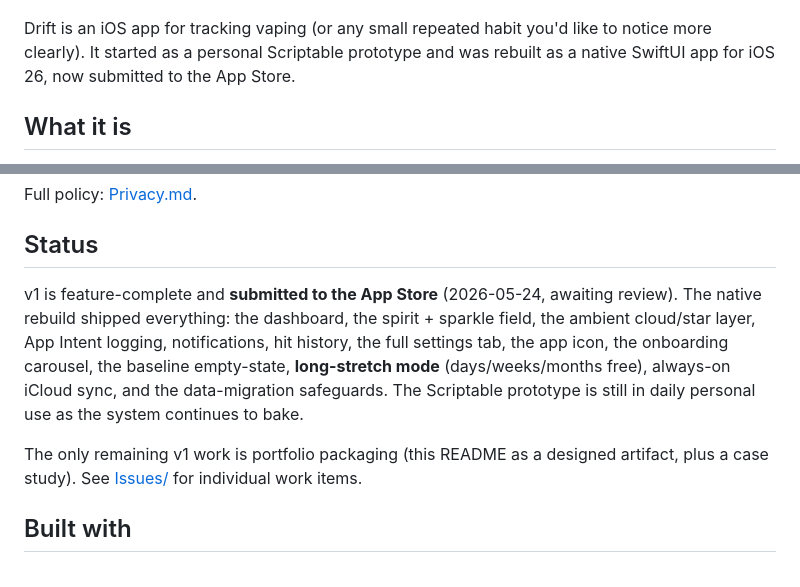
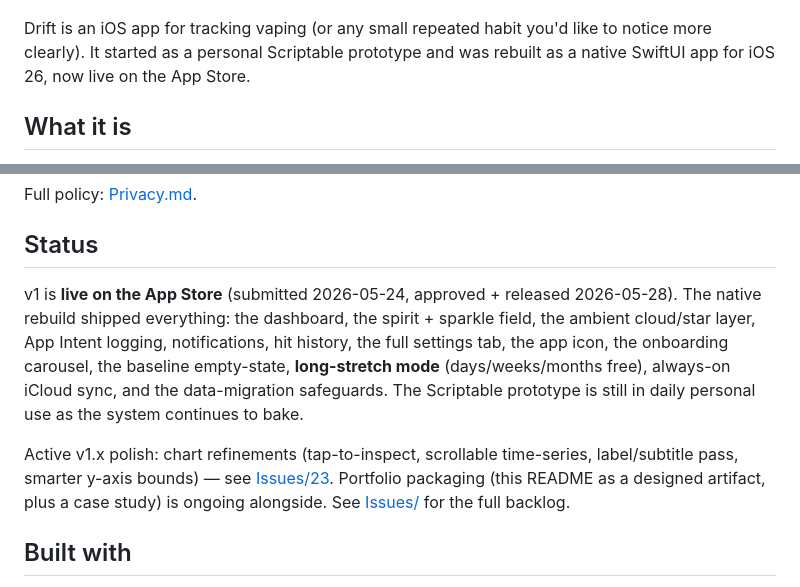
Before and after one commit to kilo-studio/drift, a Markdown page: README.md, 2 parts joined by grey strips. Drawn GitHub-style.

```diff
--- a/README.md
+++ b/README.md
@@ -10,7 +10,7 @@ A small, gentle iOS app for noticing the time between hits.
   <img src="assets/screenshots/7-history.png" width="30%" alt="History calendar">
 </p>
 
-Drift is an iOS app for tracking vaping (or any small repeated habit you'd like to notice more clearly). It started as a personal Scriptable prototype and was rebuilt as a native SwiftUI app for iOS 26, now submitted to the App Store.
+Drift is an iOS app for tracking vaping (or any small repeated habit you'd like to notice more clearly). It started as a personal Scriptable prototype and was rebuilt as a native SwiftUI app for iOS 26, now live on the App Store.
 
 ## What it is
 
@@ -53,9 +53,9 @@ Full policy: [Privacy.md](Privacy.md).
 
 ## Status
 
-v1 is feature-complete and **submitted to the App Store** (2026-05-24, awaiting review). The native rebuild shipped everything: the dashboard, the spirit + sparkle field, the ambient cloud/star layer, App Intent logging, notifications, hit history, the full settings tab, the app icon, the onboarding carousel, the baseline empty-state, **long-stretch mode** (days/weeks/months free), always-on iCloud sync, and the data-migration safeguards. The Scriptable prototype is still in daily personal use as the system continues to bake.
+v1 is **live on the App Store** (submitted 2026-05-24, approved + released 2026-05-28). The native rebuild shipped everything: the dashboard, the spirit + sparkle field, the ambient cloud/star layer, App Intent logging, notifications, hit history, the full settings tab, the app icon, the onboarding carousel, the baseline empty-state, **long-stretch mode** (days/weeks/months free), always-on iCloud sync, and the data-migration safeguards. The Scriptable prototype is still in daily personal use as the system continues to bake.
 
-The only remaining v1 work is portfolio packaging (this README as a designed artifact, plus a case study). See [Issues/](Issues/) for individual work items.
+Active v1.x polish: chart refinements (tap-to-inspect, scrollable time-series, label/subtitle pass, smarter y-axis bounds) — see [Issues/23](<Issues/23 — Chart refinements.md>). Portfolio packaging (this README as a designed artifact, plus a case study) is ongoing alongside. See [Issues/](Issues/) for the full backlog.
 
 ## Built with
 
```
Also changed, not shown: Issues/13 — App Store submission.md (+7 -7 lines), Issues/23 — Chart refinements.md (added, +176 -0 lines).
